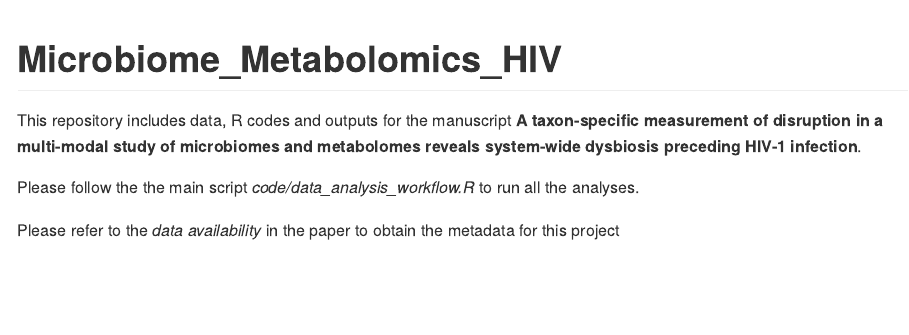
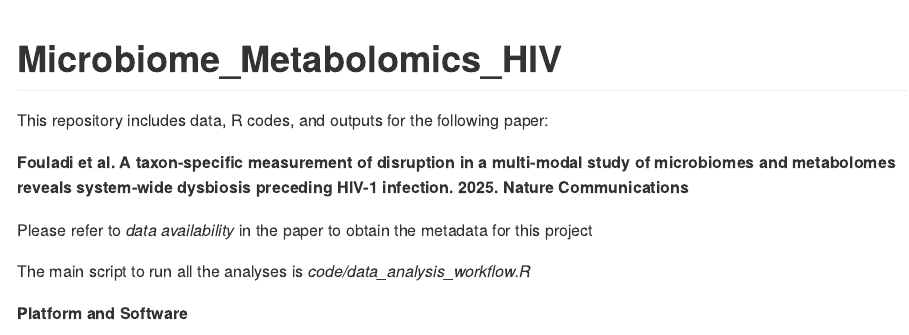
Before and after one commit to FarnazFouladi/Microbiome_Metabolomics_HIV, an R Markdown document (README.Rmd): the page in a window 1100 px wide, from its top. The pictures show the output file README.md that the author committed with the source, drawn offline in the style of GitHub; long lines of code are wrapped.

Commit message:
update ReadMe

````diff
--- a/README.Rmd
+++ b/README.Rmd
@@ -16,14 +16,22 @@ knitr::opts_chunk$set(
 <!-- badges: start -->
 <!-- badges: end -->
 
-This repository includes data, R codes and outputs for the manuscript **A taxon-specific measurement of disruption in a multi-modal study of microbiomes and metabolomes reveals system-wide dysbiosis preceding HIV-1 infection**.
+This repository includes data, R codes, and outputs for the following paper:
 
-Please follow the the main script  *code/data_analysis_workflow.R* to run all the analyses.
+**Fouladi et al. A taxon-specific measurement of disruption in a multi-modal study of microbiomes and metabolomes reveals system-wide dysbiosis preceding HIV-1 infection. 2025. Nature Communications**
+
+Please refer to *data availability* in the paper to obtain the metadata for this project
+
+The main script to run all the analyses is   *code/data_analysis_workflow.R*
 
 
-Please refer to the *data availability* in the paper to obtain the metadata for this project
 
+**Platform and Software**
+```{r echo=FALSE,results="hide",include=FALSE}
+source("code/load.R")
+```
 
-```{r cars}
+```{r}
 sessionInfo()
+
 ```
````
Also changed, not shown: README.md.
